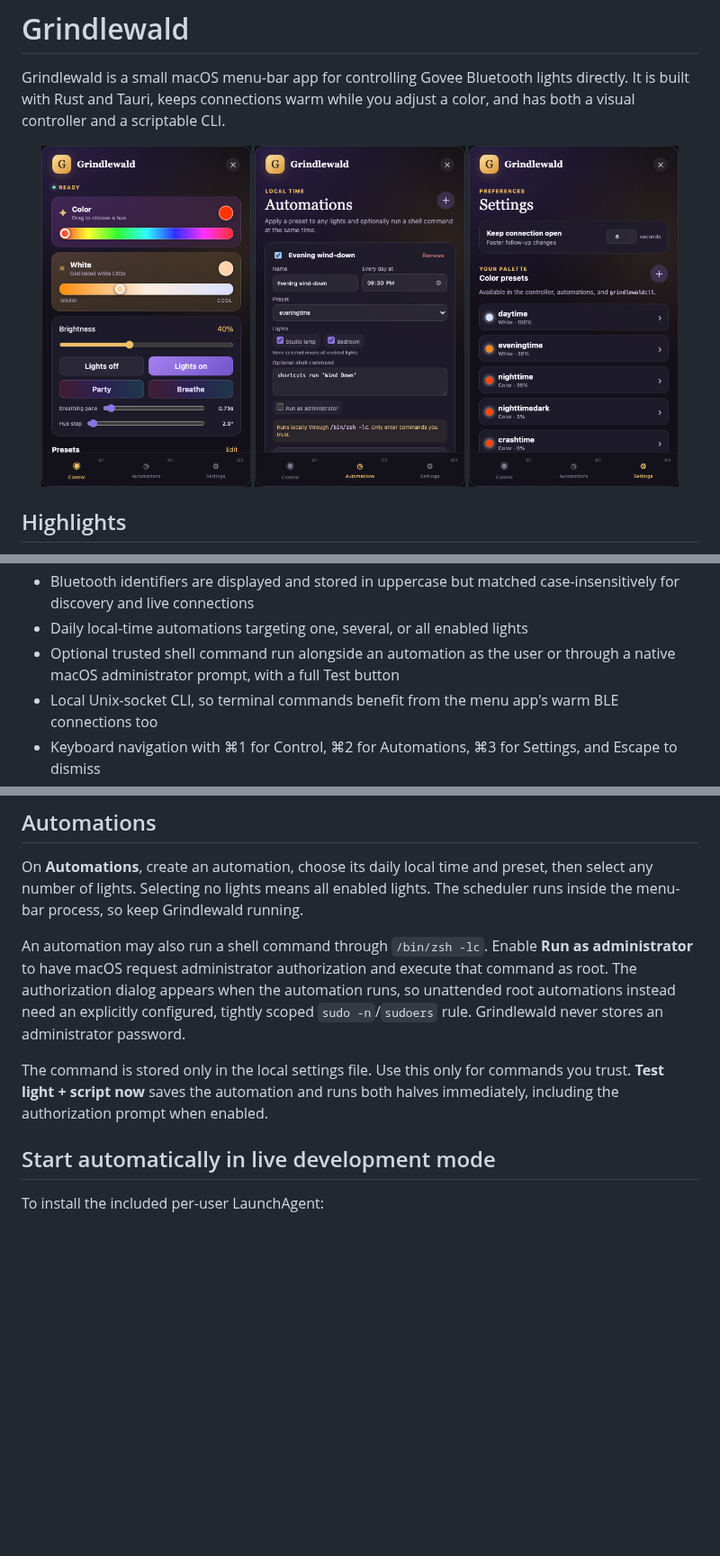
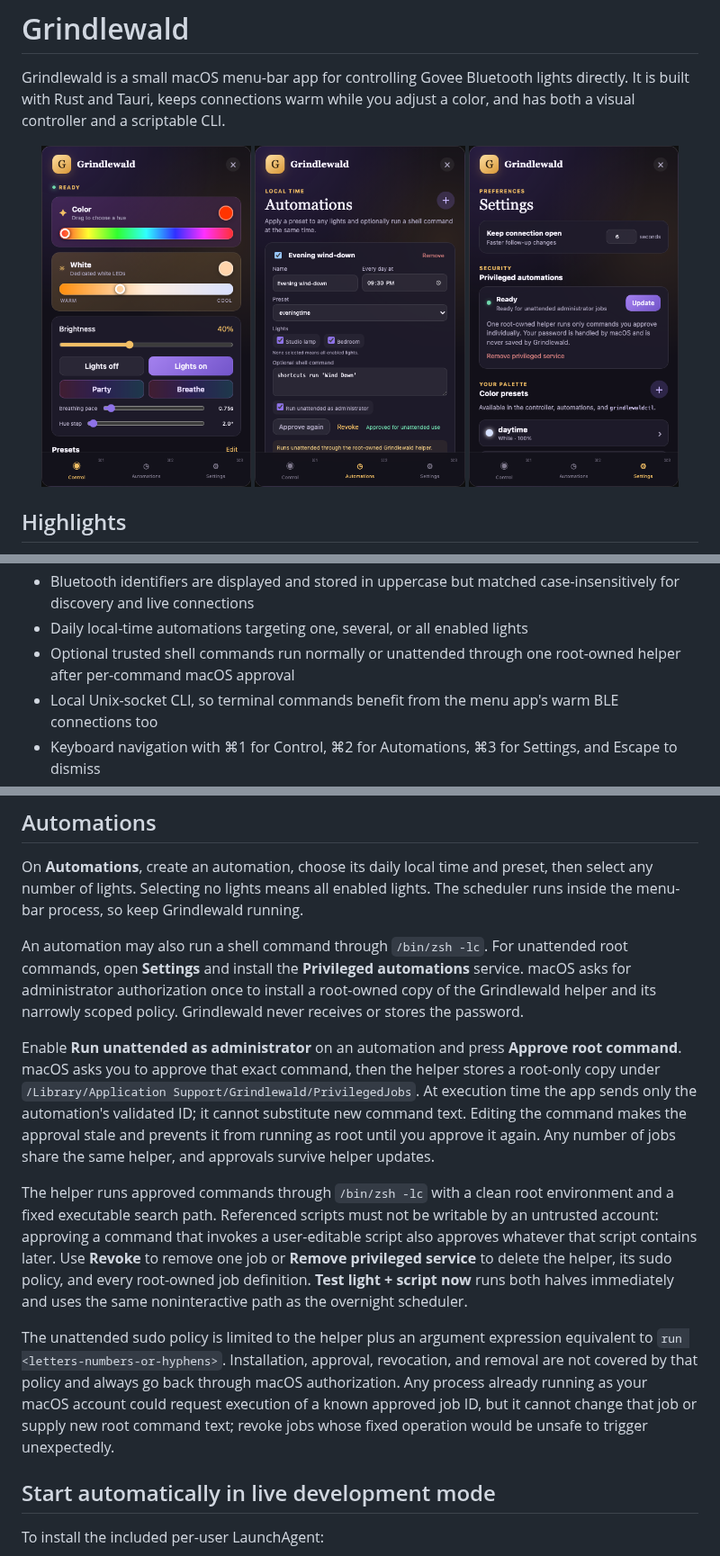
Before and after one commit to jonahclarsen/Grindlewald, a Markdown page: README.md, 3 parts joined by grey strips. Shown at 90% size. Drawn GitHub-style; pictures changed too: docs/screenshots/automations.png, docs/screenshots/settings.png; blank space fills up the shorter version.

Commit message:
Add secure unattended administrator jobs

```diff
--- a/README.md
+++ b/README.md
@@ -24,7 +24,7 @@ Grindlewald is a small macOS menu-bar app for controlling Govee Bluetooth lights
 - Bluetooth discovery plus add, edit, enable, and remove controls for individual lights; existing matches remain visible and are labeled as already added
 - Bluetooth identifiers are displayed and stored in uppercase but matched case-insensitively for discovery and live connections
 - Daily local-time automations targeting one, several, or all enabled lights
-- Optional trusted shell command run alongside an automation as the user or through a native macOS administrator prompt, with a full Test button
+- Optional trusted shell commands run normally or unattended through one root-owned helper after per-command macOS approval
 - Local Unix-socket CLI, so terminal commands benefit from the menu app's warm BLE connections too
 - Keyboard navigation with ⌘1 for Control, ⌘2 for Automations, ⌘3 for Settings, and Escape to dismiss
 
@@ -96,9 +96,13 @@ Brightness values range from `0.0` through `1.0`. Preset and light names are cas
 
 On **Automations**, create an automation, choose its daily local time and preset, then select any number of lights. Selecting no lights means all enabled lights. The scheduler runs inside the menu-bar process, so keep Grindlewald running.
 
-An automation may also run a shell command through `/bin/zsh -lc`. Enable **Run as administrator** to have macOS request administrator authorization and execute that command as root. The authorization dialog appears when the automation runs, so unattended root automations instead need an explicitly configured, tightly scoped `sudo -n`/`sudoers` rule. Grindlewald never stores an administrator password.
+An automation may also run a shell command through `/bin/zsh -lc`. For unattended root commands, open **Settings** and install the **Privileged automations** service. macOS asks for administrator authorization once to install a root-owned copy of the Grindlewald helper and its narrowly scoped policy. Grindlewald never receives or stores the password.
 
-The command is stored only in the local settings file. Use this only for commands you trust. **Test light + script now** saves the automation and runs both halves immediately, including the authorization prompt when enabled.
+Enable **Run unattended as administrator** on an automation and press **Approve root command**. macOS asks you to approve that exact command, then the helper stores a root-only copy under `/Library/Application Support/Grindlewald/PrivilegedJobs`. At execution time the app sends only the automation's validated ID; it cannot substitute new command text. Editing the command makes the approval stale and prevents it from running as root until you approve it again. Any number of jobs share the same helper, and approvals survive helper updates.
+
+The helper runs approved commands through `/bin/zsh -lc` with a clean root environment and a fixed executable search path. Referenced scripts must not be writable by an untrusted account: approving a command that invokes a user-editable script also approves whatever that script contains later. Use **Revoke** to remove one job or **Remove privileged service** to delete the helper, its sudo policy, and every root-owned job definition. **Test light + script now** runs both halves immediately and uses the same noninteractive path as the overnight scheduler.
+
+The unattended sudo policy is limited to the helper plus an argument expression equivalent to `run <letters-numbers-or-hyphens>`. Installation, approval, revocation, and removal are not covered by that policy and always go back through macOS authorization. Any process already running as your macOS account could request execution of a known approved job ID, but it cannot change that job or supply new root command text; revoke jobs whose fixed operation would be unsafe to trigger unexpectedly.
 
 ## Start automatically in live development mode
 
```
Also changed, not shown: 10 other files.
